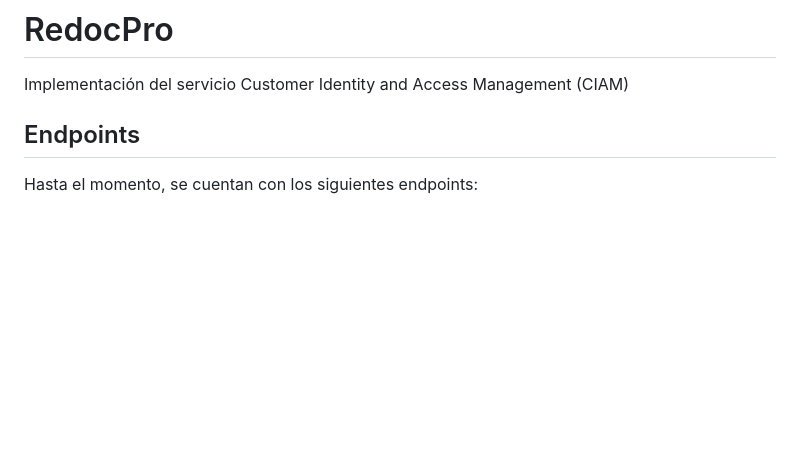
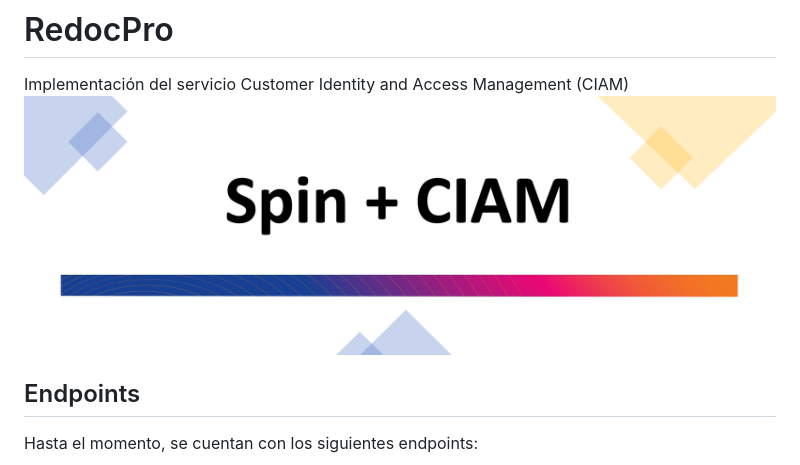
Before and after one commit to GuillermoCM2112/RedocPro, a Markdown page: README.md, the part around the change. GitHub-like rendering; pictures changed too: image.png (added); blank space fills up the shorter version.

```diff
--- a/README.md
+++ b/README.md
@@ -1,6 +1,7 @@
 # RedocPro
 
 Implementación del servicio Customer Identity and Access Management (CIAM)
+![Alt text](image.png)
 
 ## Endpoints
 
```
Also changed, not shown: docs/01 GPG.md (added, +160 -0 lines), docs/02 FAQ.md (added, +8 -0 lines), 1 other file.
